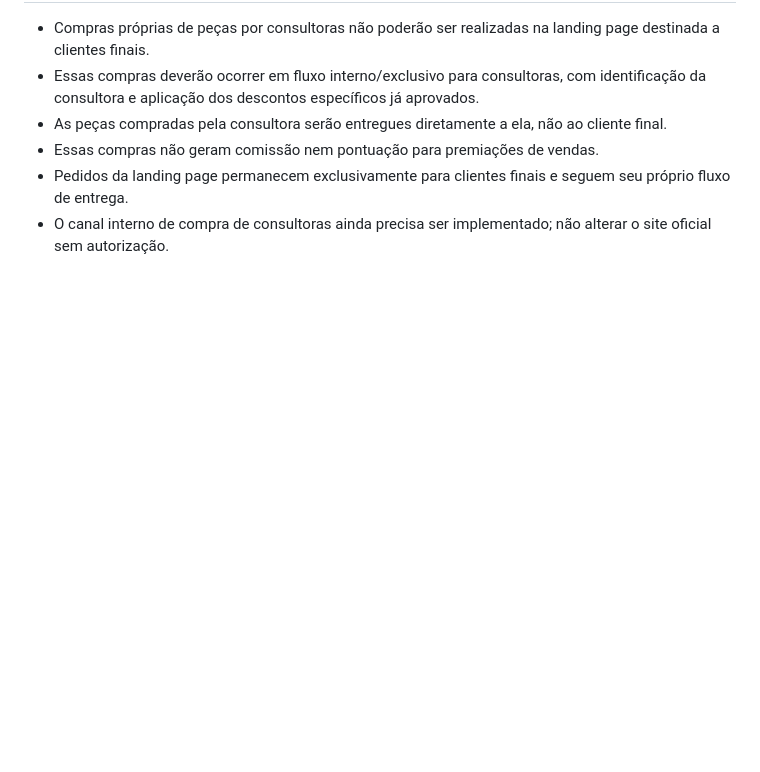
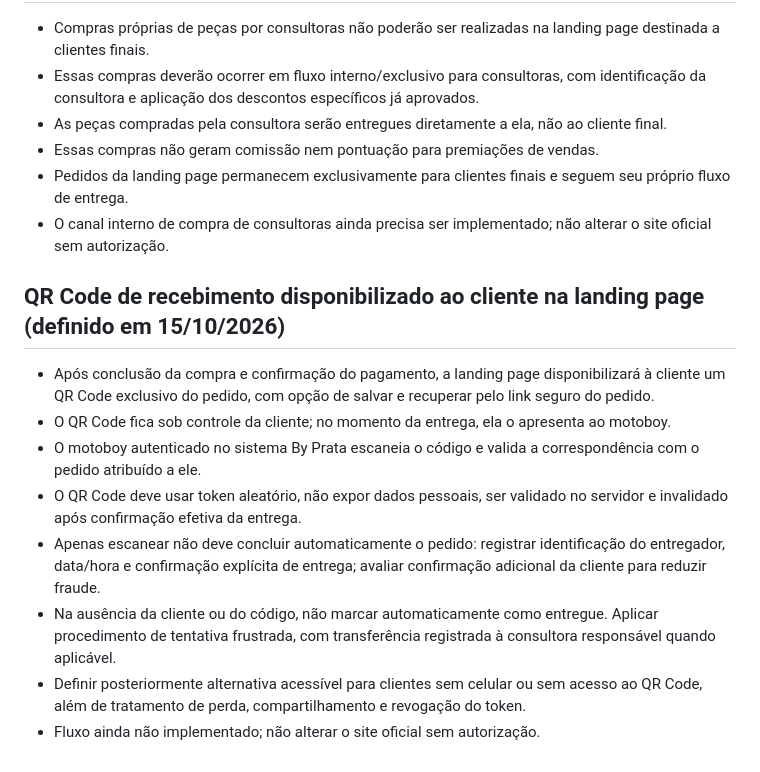
Before and after one commit to xavi-matrix/by-prata-, a Markdown page: prototipo-vendedora/PLANO-COMERCIAL-BY-PRATA.md, the part around the change. Rendered like a GitHub page; blank space fills up the shorter version.

Commit message:
docs: definir QR de recebimento emitido ao cliente no checkout

```diff
--- a/prototipo-vendedora/PLANO-COMERCIAL-BY-PRATA.md
+++ b/prototipo-vendedora/PLANO-COMERCIAL-BY-PRATA.md
@@ -88,3 +88,13 @@ Exemplo: R$ 3.000 em vendas elegíveis => R$ 600 em comissão + R$ 150 em prêmi
 - Essas compras não geram comissão nem pontuação para premiações de vendas.
 - Pedidos da landing page permanecem exclusivamente para clientes finais e seguem seu próprio fluxo de entrega.
 - O canal interno de compra de consultoras ainda precisa ser implementado; não alterar o site oficial sem autorização.
+
+## QR Code de recebimento disponibilizado ao cliente na landing page (definido em 15/10/2026)
+- Após conclusão da compra e confirmação do pagamento, a landing page disponibilizará à cliente um QR Code exclusivo do pedido, com opção de salvar e recuperar pelo link seguro do pedido.
+- O QR Code fica sob controle da cliente; no momento da entrega, ela o apresenta ao motoboy.
+- O motoboy autenticado no sistema By Prata escaneia o código e valida a correspondência com o pedido atribuído a ele.
+- O QR Code deve usar token aleatório, não expor dados pessoais, ser validado no servidor e invalidado após confirmação efetiva da entrega.
+- Apenas escanear não deve concluir automaticamente o pedido: registrar identificação do entregador, data/hora e confirmação explícita de entrega; avaliar confirmação adicional da cliente para reduzir fraude.
+- Na ausência da cliente ou do código, não marcar automaticamente como entregue. Aplicar procedimento de tentativa frustrada, com transferência registrada à consultora responsável quando aplicável.
+- Definir posteriormente alternativa acessível para clientes sem celular ou sem acesso ao QR Code, além de tratamento de perda, compartilhamento e revogação do token.
+- Fluxo ainda não implementado; não alterar o site oficial sem autorização.
```
